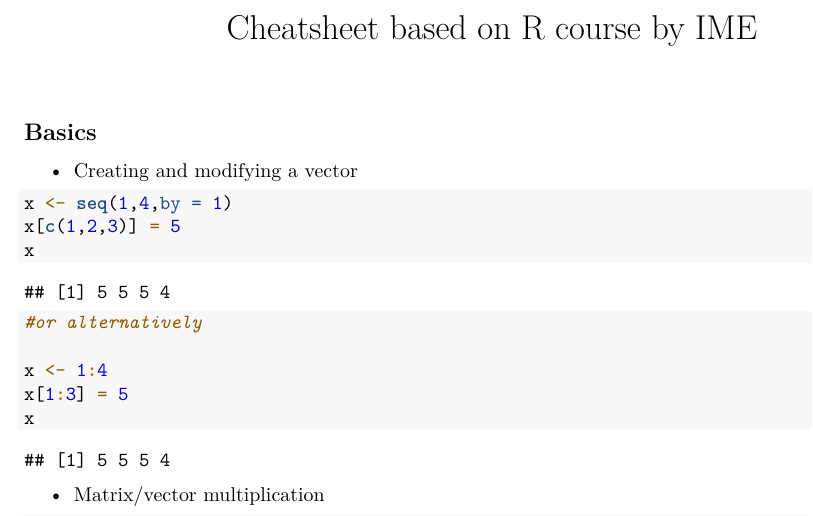
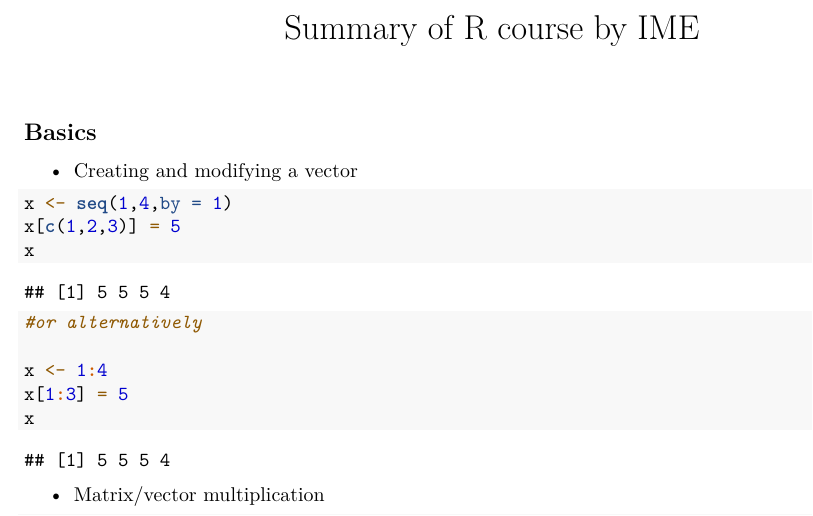
Before and after one commit to jimoskar/rStuff, an R Markdown document (summary.Rmd): part of page 1 of 2, cut so that both start at the same text. Rendered offline with R 4.5, knitr and Pandoc, then LaTeX, with nearby package versions; both versions are drawn in the output format of the newer one.

````diff
--- a/cheatsheet.Rmd
+++ b/summary.Rmd
@@ -1,6 +1,6 @@
 ---
-title: "Cheatsheet based on R course by IME"
-output: html_document
+title: "Summary of R course by IME"
+output: pdf_document
 ---
 
 ```{r setup, include=FALSE}
````
Also changed, not shown: cheatsheet.html, cheatsheet.tex (deleted), summary.pdf (added), 1 other file.
